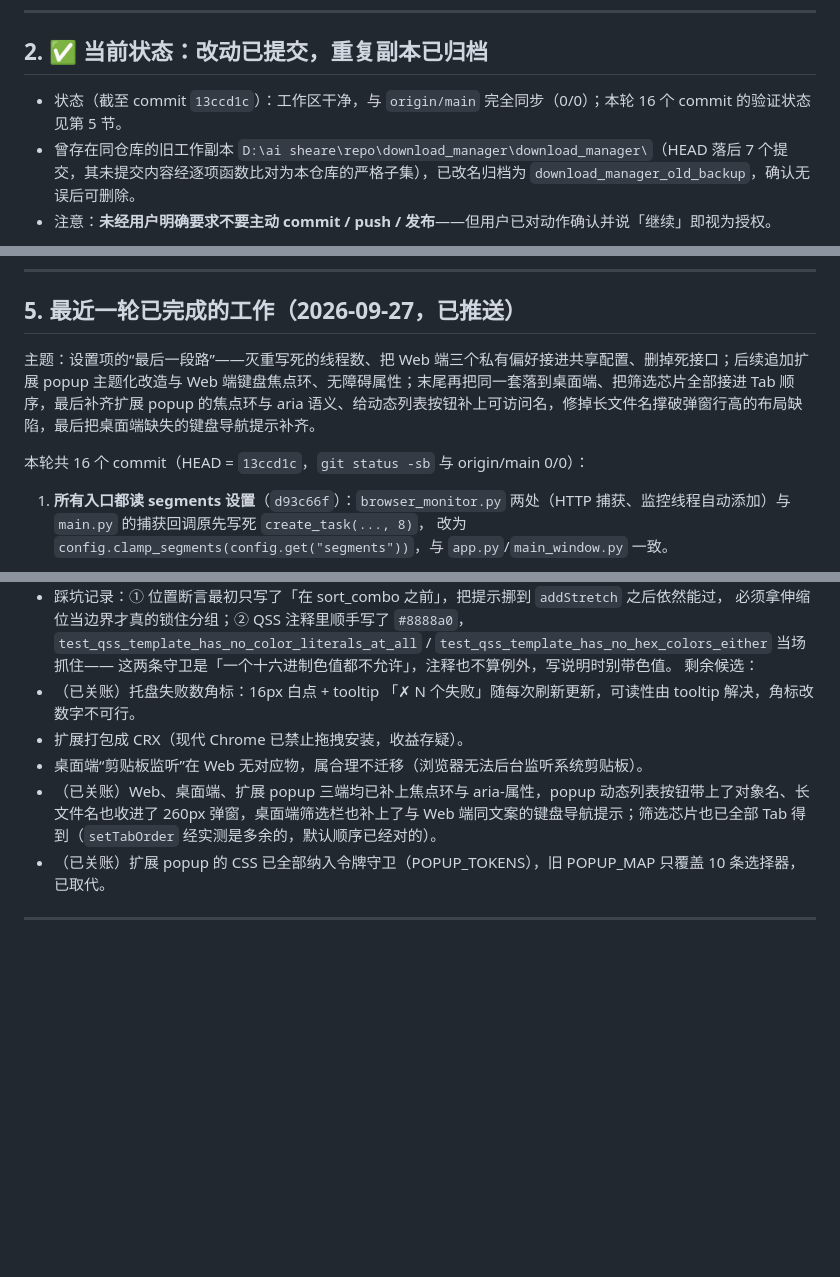
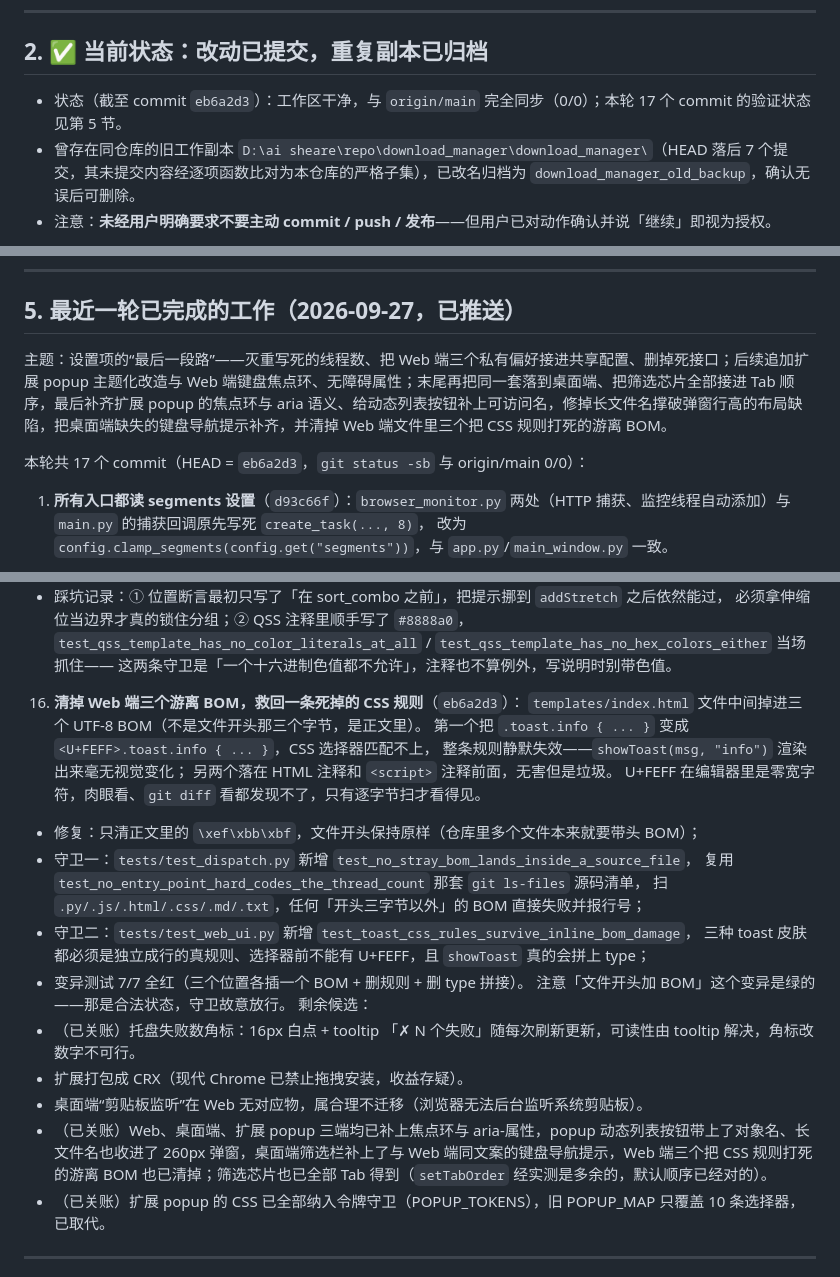
Before and after one commit to cpufreestyle/SwiftDM, a Markdown page: HANDOFF.md, 3 parts joined by grey strips. Rendered like a GitHub page; blank space fills up the shorter version.

Commit message:
docs: record the stray-BOM round in the handoff
Round 17 of the continuing polish: three UTF-8 BOM sequences were
sitting in the middle of templates/index.html, one of which silently
killed the .toast.info rule. Now covered by a repo-wide byte-level
guard plus a toast-specific rule check.

```diff
--- a/HANDOFF.md
+++ b/HANDOFF.md
@@ -23,7 +23,7 @@ IDM 风格的多线程下载管理器：
 
 ## 2. ✅ 当前状态：改动已提交，重复副本已归档
 
-- 状态（截至 commit `13ccd1c`）：工作区干净，与 `origin/main` 完全同步（0/0）；本轮 16 个 commit 的验证状态见第 5 节。
+- 状态（截至 commit `eb6a2d3`）：工作区干净，与 `origin/main` 完全同步（0/0）；本轮 17 个 commit 的验证状态见第 5 节。
 - 曾存在同仓库的旧工作副本 `D:\ai sheare\repo\download_manager\download_manager\`（HEAD 落后 7 个提交，其未提交内容经逐项函数比对为本仓库的严格子集），已改名归档为 `download_manager_old_backup`，确认无误后可删除。
 - 注意：**未经用户明确要求不要主动 commit / push / 发布**——但用户已对动作确认并说「继续」即视为授权。
 
@@ -79,9 +79,9 @@ SWIFTDM_PORT=5100 SWIFTDM_MONITOR_PORT=5101 dist\SwiftDM.exe --web-only
 
 ## 5. 最近一轮已完成的工作（2026-09-27，已推送）
 
-主题：设置项的“最后一段路”——灭重写死的线程数、把 Web 端三个私有偏好接进共享配置、删掉死接口；后续追加扩展 popup 主题化改造与 Web 端键盘焦点环、无障碍属性；末尾再把同一套落到桌面端、把筛选芯片全部接进 Tab 顺序，最后补齐扩展 popup 的焦点环与 aria 语义、给动态列表按钮补上可访问名，修掉长文件名撑破弹窗行高的布局缺陷，最后把桌面端缺失的键盘导航提示补齐。
+主题：设置项的“最后一段路”——灭重写死的线程数、把 Web 端三个私有偏好接进共享配置、删掉死接口；后续追加扩展 popup 主题化改造与 Web 端键盘焦点环、无障碍属性；末尾再把同一套落到桌面端、把筛选芯片全部接进 Tab 顺序，最后补齐扩展 popup 的焦点环与 aria 语义、给动态列表按钮补上可访问名，修掉长文件名撑破弹窗行高的布局缺陷，把桌面端缺失的键盘导航提示补齐，并清掉 Web 端文件里三个把 CSS 规则打死的游离 BOM。
 
-本轮共 16 个 commit（HEAD = `13ccd1c`，`git status -sb` 与 origin/main 0/0）：
+本轮共 17 个 commit（HEAD = `eb6a2d3`，`git status -sb` 与 origin/main 0/0）：
 
 1. **所有入口都读 segments 设置**（`d93c66f`）：`browser_monitor.py` 两处（HTTP 捕获、监控线程自动添加）与 `main.py` 的捕获回调原先写死 `create_task(..., 8)`，
    改为 `config.clamp_segments(config.get("segments"))`，与 `app.py`/`main_window.py` 一致。
@@ -206,11 +206,25 @@ SWIFTDM_PORT=5100 SWIFTDM_MONITOR_PORT=5101 dist\SwiftDM.exe --web-only
      必须拿伸缩位当边界才真的锁住分组；② QSS 注释里顺手写了 `#8888a0`，
      `test_qss_template_has_no_color_literals_at_all` / `test_qss_template_has_no_hex_colors_either` 当场抓住——
      这两条守卫是「一个十六进制色值都不允许」，注释也不算例外，写说明时别带色值。
+16. **清掉 Web 端三个游离 BOM，救回一条死掉的 CSS 规则**（`eb6a2d3`）：
+    `templates/index.html` 文件中间掉进三个 UTF-8 BOM（不是文件开头那三个字节，是正文里）。
+    第一个把 `.toast.info { ... }` 变成 `<U+FEFF>.toast.info { ... }`，CSS 选择器匹配不上，
+    整条规则静默失效——`showToast(msg, "info")` 渲染出来毫无视觉变化；
+    另两个落在 HTML 注释和 `<script>` 注释前面，无害但是垃圾。
+    U+FEFF 在编辑器里是零宽字符，肉眼看、`git diff` 看都发现不了，只有逐字节扫才看得见。
+   - 修复：只清正文里的 `\xef\xbb\xbf`，文件开头保持原样（仓库里多个文件本来就要带头 BOM）；
+   - 守卫一：`tests/test_dispatch.py` 新增 `test_no_stray_bom_lands_inside_a_source_file`，
+     复用 `test_no_entry_point_hard_codes_the_thread_count` 那套 `git ls-files` 源码清单，
+     扫 `.py/.js/.html/.css/.md/.txt`，任何「开头三字节以外」的 BOM 直接失败并报行号；
+   - 守卫二：`tests/test_web_ui.py` 新增 `test_toast_css_rules_survive_inline_bom_damage`，
+     三种 toast 皮肤都必须是独立成行的真规则、选择器前不能有 U+FEFF，且 `showToast` 真的会拼上 type；
+   - 变异测试 7/7 全红（三个位置各插一个 BOM + 删规则 + 删 type 拼接）。
+     注意「文件开头加 BOM」这个变异是绿的——那是合法状态，守卫故意放行。
 剩余候选：
 - （已关账）托盘失败数角标：16px 白点 + tooltip 「✗ N 个失败」随每次刷新更新，可读性由 tooltip 解决，角标改数字不可行。
 - 扩展打包成 CRX（现代 Chrome 已禁止拖拽安装，收益存疑）。
 - 桌面端“剪贴板监听”在 Web 无对应物，属合理不迁移（浏览器无法后台监听系统剪贴板）。
-- （已关账）Web、桌面端、扩展 popup 三端均已补上焦点环与 aria-属性，popup 动态列表按钮带上了对象名、长文件名也收进了 260px 弹窗，桌面端筛选栏也补上了与 Web 端同文案的键盘导航提示；筛选芯片也已全部 Tab 得到（`setTabOrder` 经实测是多余的，默认顺序已经对的）。
+- （已关账）Web、桌面端、扩展 popup 三端均已补上焦点环与 aria-属性，popup 动态列表按钮带上了对象名、长文件名也收进了 260px 弹窗，桌面端筛选栏补上了与 Web 端同文案的键盘导航提示，Web 端三个把 CSS 规则打死的游离 BOM 也已清掉；筛选芯片也已全部 Tab 得到（`setTabOrder` 经实测是多余的，默认顺序已经对的）。
 - （已关账）扩展 popup 的 CSS 已全部纳入令牌守卫（POPUP_TOKENS），旧 POPUP_MAP 只覆盖 10 条选择器，已取代。
 
 ---
```
Also changed, not shown: other parts of HANDOFF.md (+1 -1 lines).
